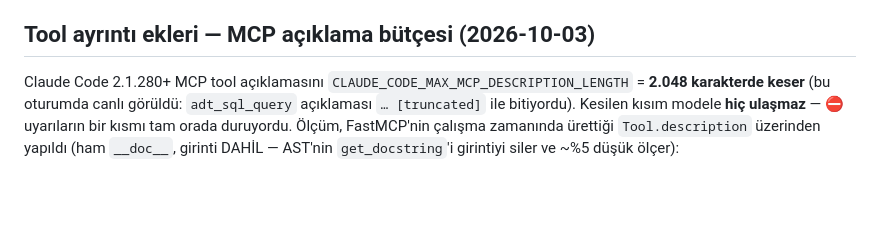
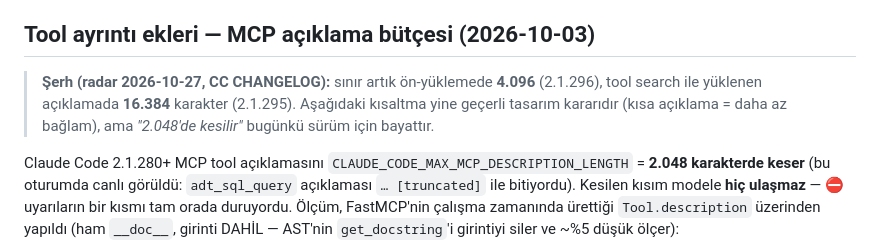
Before and after one commit to ix-works/DEV_CORE, a Markdown page: playbook/adt-mcp.md, the part around the change. Drawn GitHub-style; blank space fills up the shorter version.

```diff
--- a/playbook/adt-mcp.md
+++ b/playbook/adt-mcp.md
@@ -276,6 +276,10 @@ syntax-check turu eklemek hem gereksiz hem — yukarıdaki semantiği yüzünden
   `naming_warning` döndürür. **Yalnız uyarı** — `ok` değişmez, yaratım engellenmez.
 
 ## Tool ayrıntı ekleri — MCP açıklama bütçesi (2026-10-03)
+
+> **Şerh (radar 2026-10-27, CC CHANGELOG):** sınır artık ön-yüklemede **4.096** (2.1.296), tool search ile
+> yüklenen açıklamada **16.384** karakter (2.1.295). Aşağıdaki kısaltma yine geçerli tasarım kararıdır
+> (kısa açıklama = daha az bağlam), ama *"2.048'de kesilir"* bugünkü sürüm için bayattır.
 
 Claude Code 2.1.280+ MCP tool açıklamasını `CLAUDE_CODE_MAX_MCP_DESCRIPTION_LENGTH` = **2.048
 karakterde keser** (bu oturumda canlı görüldü: `adt_sql_query` açıklaması `… [truncated]` ile
```
Also changed, not shown: governance/tooling-plugins.md (+3 -0 lines), governance/tooling-radar.md (+2 -1 lines).
